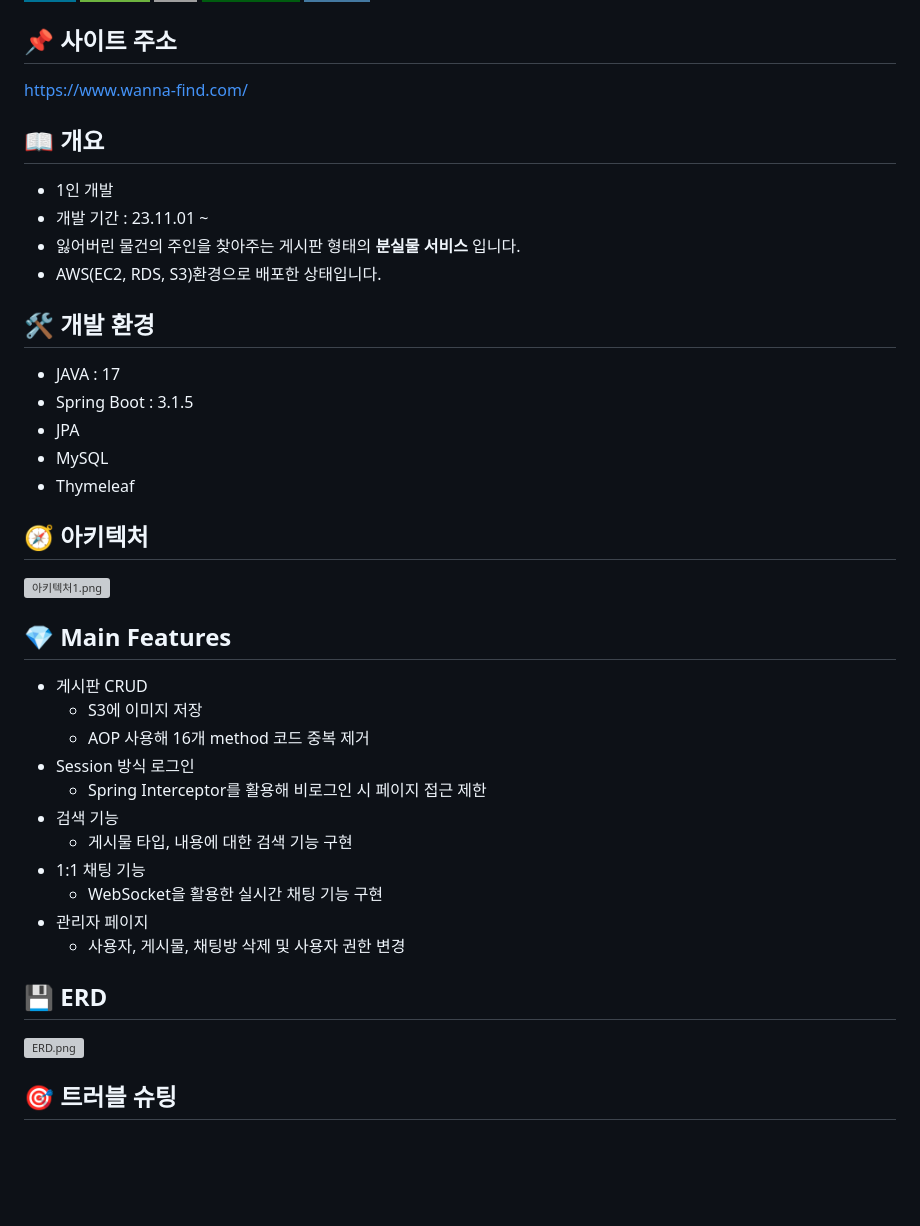
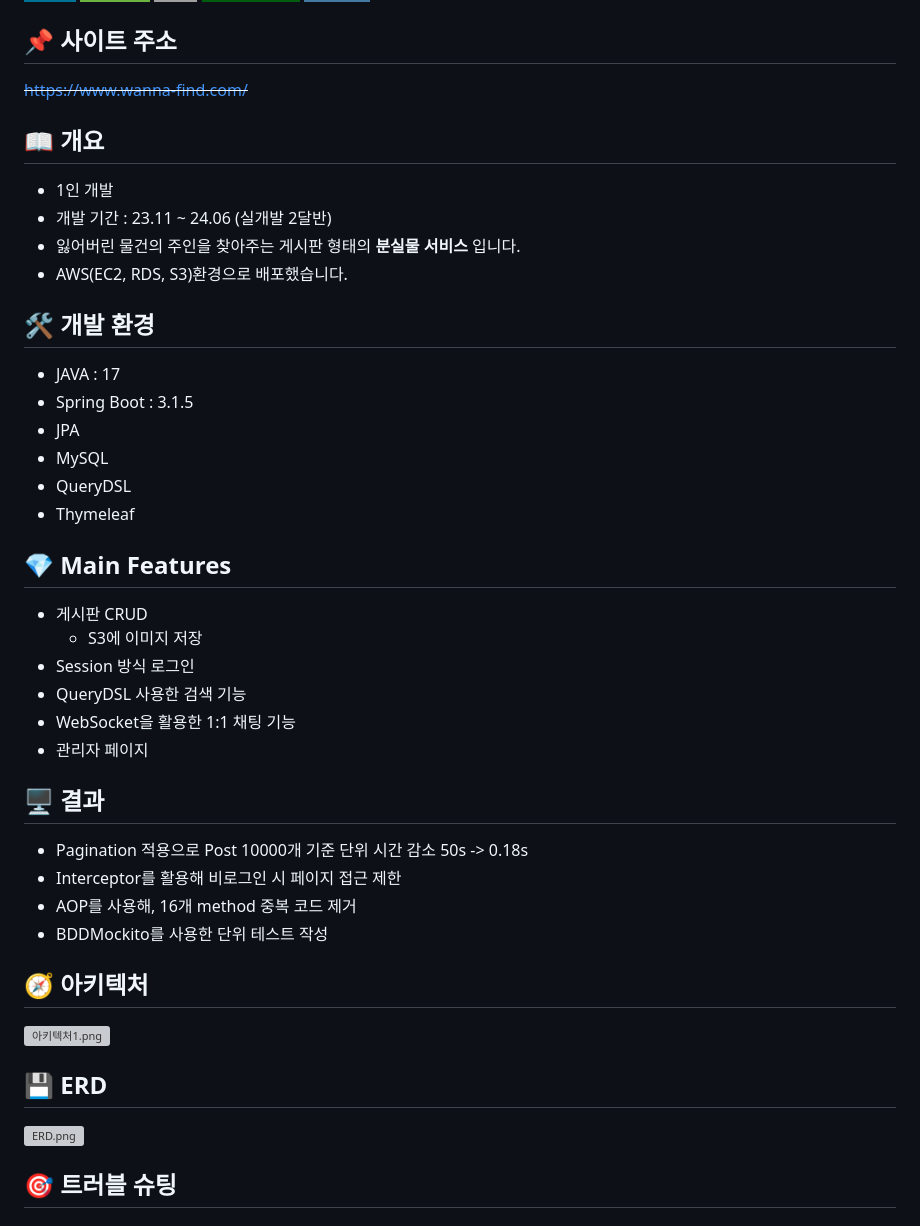
Before and after one commit to yohanii/LostAndFoundService, a Markdown page: README.md, the part around the change. Rendered like a GitHub page; badges without logos; blank space fills up the shorter version; grey boxes are pictures that could not be loaded.

```diff
--- a/README.md
+++ b/README.md
@@ -6,40 +6,46 @@
 ![MySQL](https://img.shields.io/badge/mysql-4479A1?style=for-the-badge&logo=mysql&logoColor=white)
 
 ## 📌 사이트 주소
-https://www.wanna-find.com/
+~~https://www.wanna-find.com/~~
 
 
 ## 📖 개요
   - 1인 개발
-  - 개발 기간 : 23.11.01 ~
+  - 개발 기간 : 23.11 ~ 24.06 (실개발 2달반)
   - 잃어버린 물건의 주인을 찾아주는 게시판 형태의 **분실물 서비스** 입니다.
-  - AWS(EC2, RDS, S3)환경으로 배포한 상태입니다.
+  - AWS(EC2, RDS, S3)환경으로 배포했습니다.
 
 ## 🛠 개발 환경
 - JAVA : 17
 - Spring Boot : 3.1.5
 - JPA
 - MySQL
+- QueryDSL
 - Thymeleaf
+
+
+## 💎 Main Features
+- 게시판 CRUD
+  - S3에 이미지 저장
+- Session 방식 로그인
+- QueryDSL 사용한 검색 기능
+- WebSocket을 활용한 1:1 채팅 기능
+- 관리자 페이지
+
+## 🖥️ 결과
+- Pagination 적용으로 Post 10000개 기준 단위 시간 감소 50s -> 0.18s
+- Interceptor를 활용해 비로그인 시 페이지 접근 제한
+- AOP를 사용해, 16개 method 중복 코드 제거
+- BDDMockito를 사용한 단위 테스트 작성
+
 
 ## 🧭 아키텍처
 ![아키텍처1.png](docs%2Fimg%2F%EC%95%84%ED%82%A4%ED%85%8D%EC%B2%981.png)
 
-## 💎 Main Features
-- 게시판 CRUD
-  - S3에 이미지 저장
-  - AOP 사용해 16개 method 코드 중복 제거
-- Session 방식 로그인
-  - Spring Interceptor를 활용해 비로그인 시 페이지 접근 제한
-- 검색 기능
-  - 게시물 타입, 내용에 대한 검색 기능 구현
-- 1:1 채팅 기능
-  - WebSocket을 활용한 실시간 채팅 기능 구현
-- 관리자 페이지
-  - 사용자, 게시물, 채팅방 삭제 및 사용자 권한 변경
 
 ## 💾 ERD
 ![ERD.png](docs/img/ERDv7.png)
+
 
 ## 🎯 트러블 슈팅
 ### 목차
```
